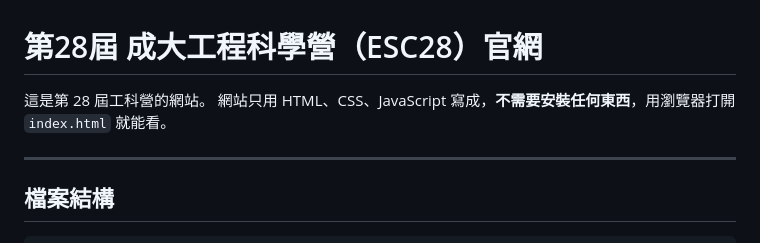
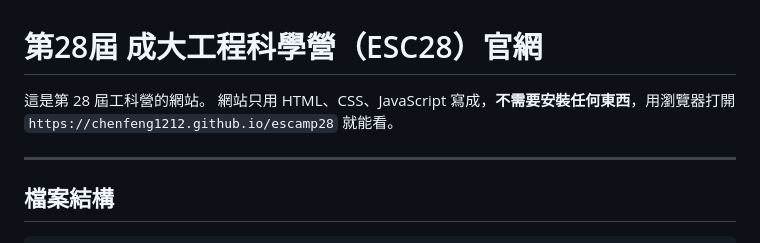
Before and after one commit to chenfeng1212/escamp28, a Markdown page: README.md, the part around the change. Drawn GitHub-style.

```diff
--- a/README.md
+++ b/README.md
@@ -1,7 +1,7 @@
 # 第28屆 成大工程科學營（ESC28）官網
 
 這是第 28 屆工科營的網站。
-網站只用 HTML、CSS、JavaScript 寫成，**不需要安裝任何東西**，用瀏覽器打開 `index.html` 就能看。
+網站只用 HTML、CSS、JavaScript 寫成，**不需要安裝任何東西**，用瀏覽器打開 `https://chenfeng1212.github.io/escamp28` 就能看。
 
 ---
 
```
